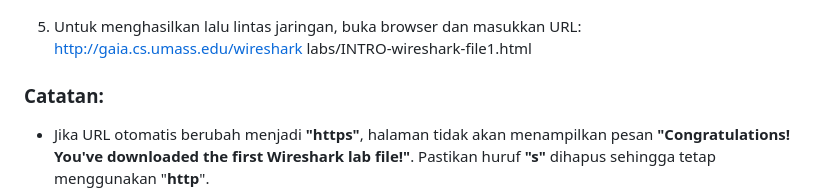
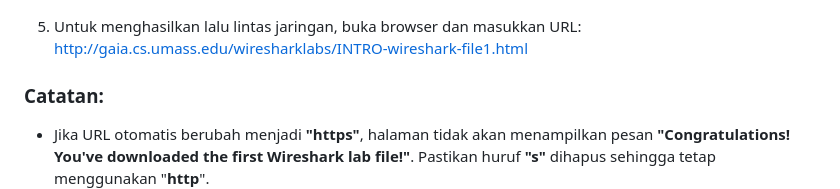
Before and after one commit to glory845/PRAKTIKUM-JARKOM, a Markdown page: week1/laporan_mod2.md, the part around one of its changes. GitHub-like rendering.

Commit message:
Fix formatting and update network traffic instructions
Corrected formatting and updated instructions for generating network traffic.

```diff
--- a/week1/laporan_mod2.md
+++ b/week1/laporan_mod2.md
@@ -31,7 +31,6 @@ Jika komputer tidak terhubung ke koneksi Wi-Fi, proses capture akan otomatis ber
 ![terhubung kembali ke Wi-Fi](../assets/image/mod(5).png)
 
-5. Untuk menghasilkan lalu lintas jaringan, buka browser dan masukkan URL: http://gaia.cs.umass.edu/wireshark
-labs/INTRO-wireshark-file1.html
+5. Untuk menghasilkan lalu lintas jaringan, buka browser dan masukkan URL: http://gaia.cs.umass.edu/wiresharklabs/INTRO-wireshark-file1.html
 
 ### **Catatan:**
 - Jika URL otomatis berubah menjadi **"https"**, halaman tidak akan menampilkan pesan **"Congratulations! You've downloaded the first Wireshark lab file!"**. Pastikan huruf **"s"** dihapus sehingga tetap menggunakan "**http**".
```
Also changed, not shown: other parts of week1/laporan_mod2.md (+1 -1 lines).
